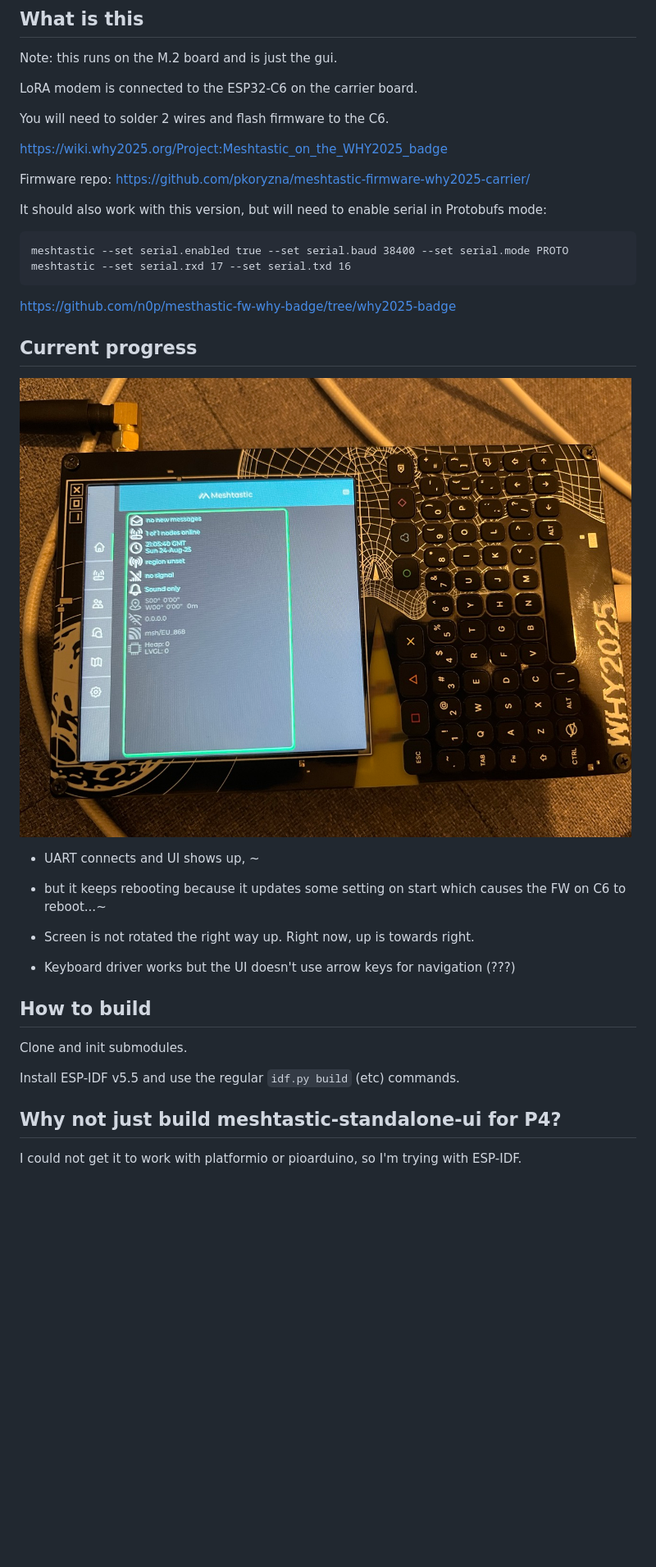
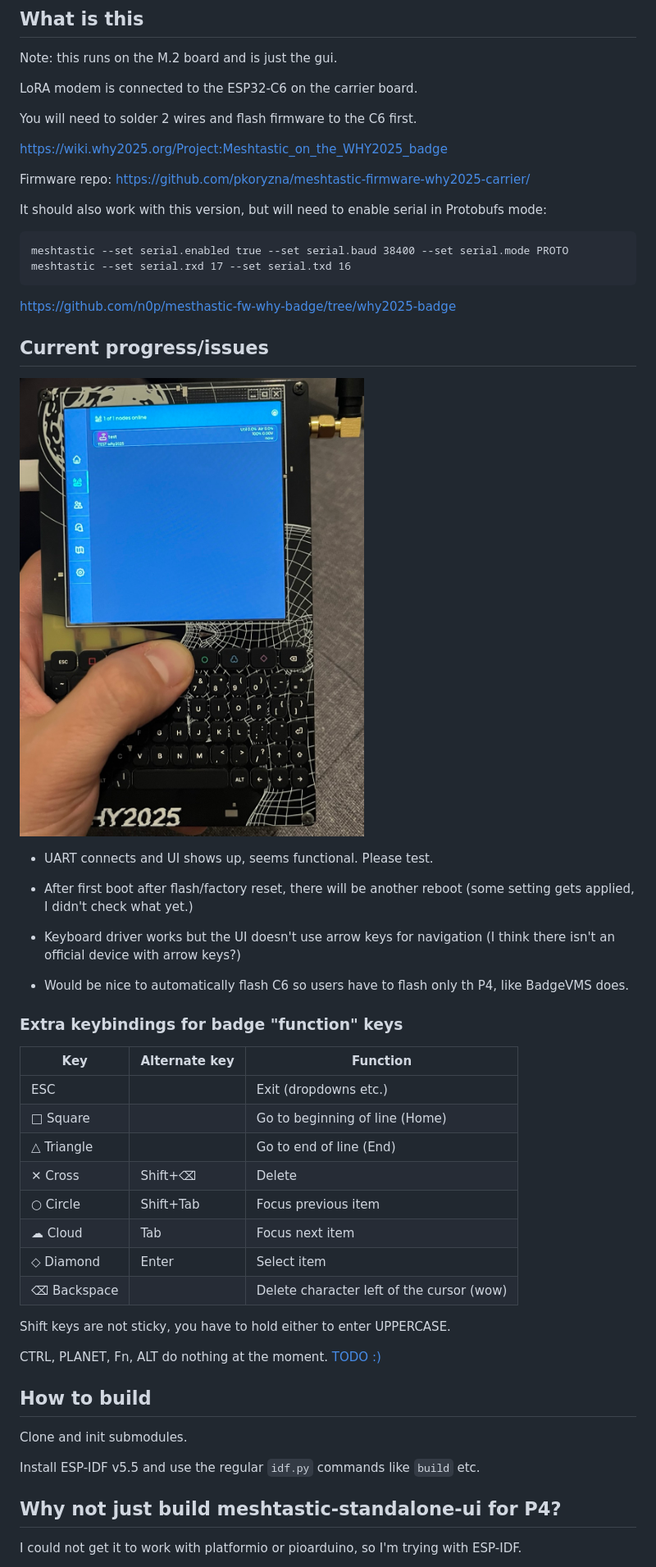
Before and after one commit to pkoryzna/meshtastic-ui-why-m2, a Markdown page: README.md, the part around the change. Shown: that part at 82% size. GitHub-like rendering; pictures changed too: doc/ui_workin.jpeg (added); blank space fills up the shorter version.

Commit message:
progress update

```diff
--- a/README.md
+++ b/README.md
@@ -10,7 +10,7 @@ Note: this runs on the M.2 board and is just the gui.
 
 LoRA modem is connected to the ESP32-C6 on the carrier board.
 
-You will need to solder 2 wires and flash firmware to the C6.
+You will need to solder 2 wires and flash firmware to the C6 first.
 
 https://wiki.why2025.org/Project:Meshtastic_on_the_WHY2025_badge
 
@@ -30,22 +30,39 @@ meshtastic --set serial.rxd 17 --set serial.txd 16
 https://github.com/n0p/mesthastic-fw-why-badge/tree/why2025-badge
 
 
-## Current progress
+## Current progress/issues
 
-![meshtastic ui showing up and rotated wrong](doc/ui_booted.jpeg)
+![meshtastic ui showing up looking okay](doc/ui_workin.jpeg)
 
-- UART connects and UI shows up,
-~
-- but it keeps rebooting because it updates some setting on start which causes the FW on C6 to reboot...~
+- UART connects and UI shows up, seems functional. Please test.
 
-- Screen is not rotated the right way up. Right now, up is towards right.
+- After first boot after flash/factory reset, there will be another reboot (some setting gets applied, I didn't check what yet.)
 
-- Keyboard driver works but the UI doesn't use arrow keys for navigation (???)
+- Keyboard driver works but the UI doesn't use arrow keys for navigation (I think there isn't an official device with arrow keys?)
+
+- Would be nice to automatically flash C6 so users have to flash only th P4, like BadgeVMS does.
+
+### Extra keybindings for badge "function" keys
+|Key|Alternate key|Function|
+|---|---|---|
+|ESC       |            |Exit (dropdowns etc.)|
+|□ Square  |            |Go to beginning of line (Home)|
+|△ Triangle|            |Go to end of line (End)|
+|✕ Cross   |Shift+⌫     |Delete|
+|○ Circle  |Shift+Tab   |Focus previous item|
+|☁︎ Cloud   |Tab         |Focus next item|
+|◇ Diamond |Enter       |Select item|
+|⌫ Backspace|           |Delete character left of the cursor (wow)|
+
+Shift keys are not sticky, you have to hold either to enter UPPERCASE.
+
+CTRL, PLANET, Fn, ALT do nothing at the moment. [TODO :)](components/DeviceUI/source/input/TCA8418KeyboardInputDriver.cpp)
+
 ## How to build
 
 Clone and init submodules.
 
-Install ESP-IDF v5.5 and use the regular `idf.py build` (etc) commands.
+Install ESP-IDF v5.5 and use the regular `idf.py` commands like `build` etc.
 
 ## Why not just build meshtastic-standalone-ui for P4?
 
```
